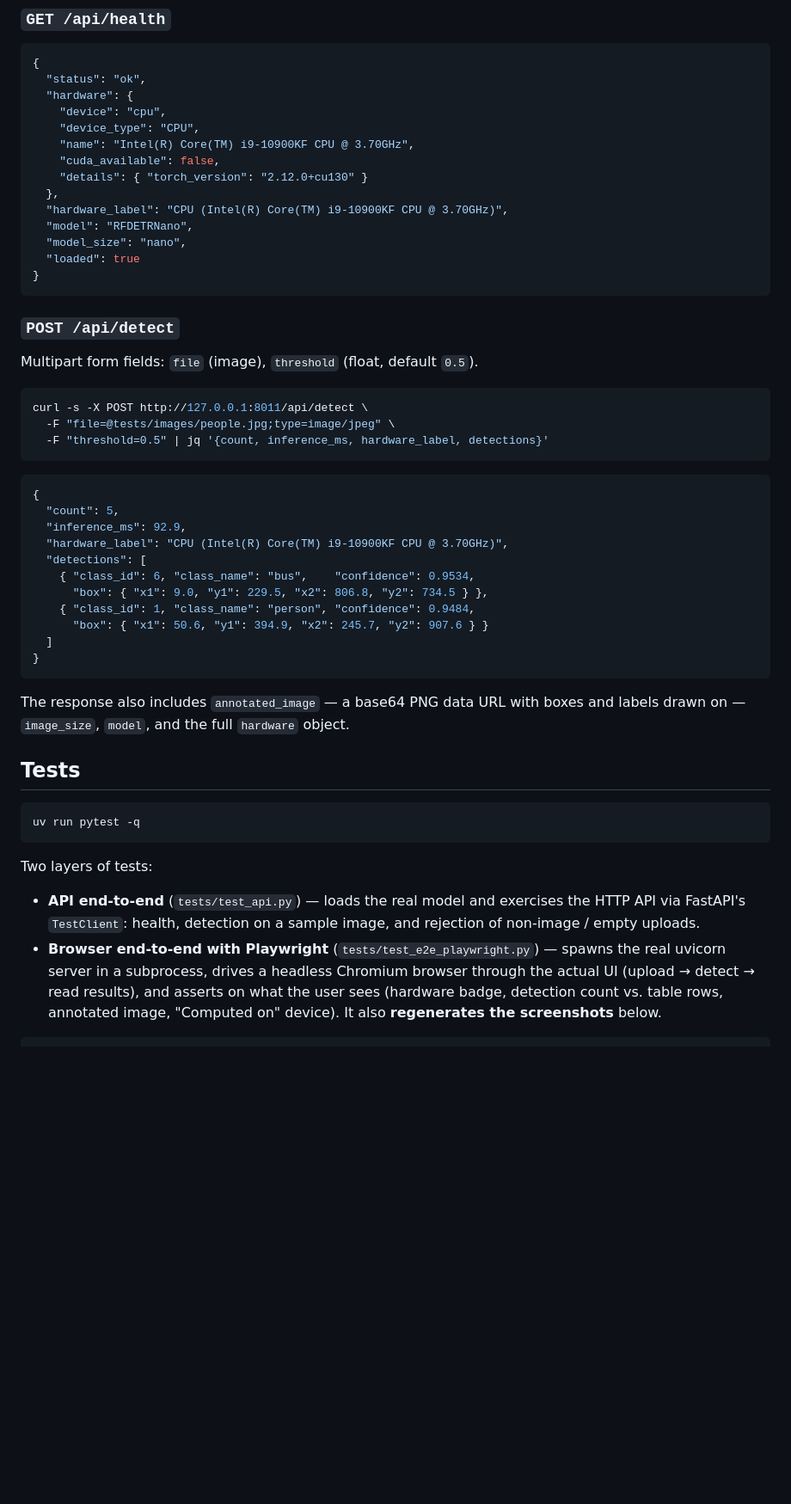
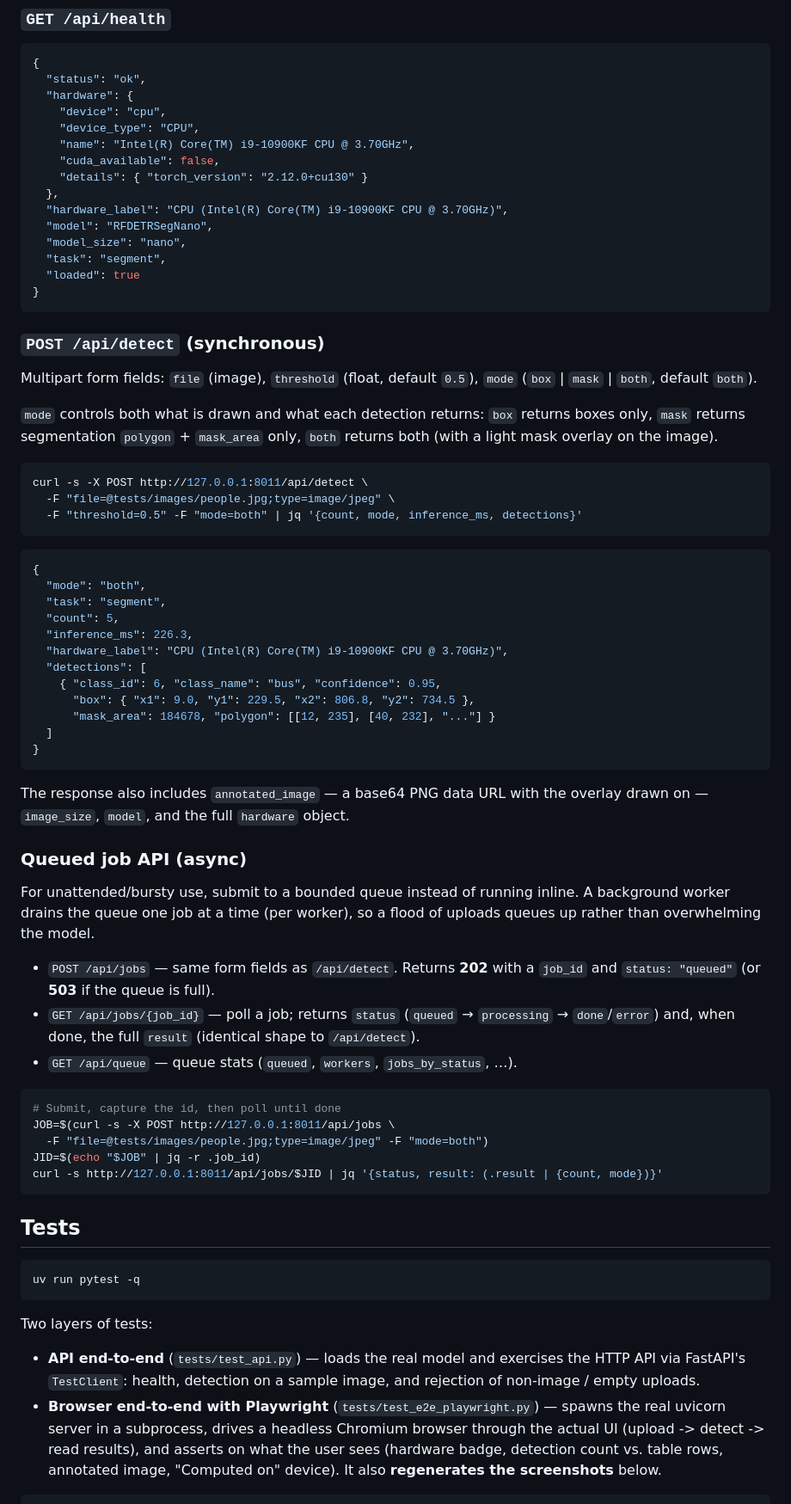
Before and after one commit to garland3/rf-detr-example, a Markdown page: README.md, the part around one of its changes. Shown at 86% size. GitHub-like rendering; blank space fills up the shorter version.

````diff
--- a/README.md
+++ b/README.md
@@ -84,38 +100,66 @@ Then open **http://127.0.0.1:8011** and upload an image.
     "details": { "torch_version": "2.12.0+cu130" }
   },
   "hardware_label": "CPU (Intel(R) Core(TM) i9-10900KF CPU @ 3.70GHz)",
-  "model": "RFDETRNano",
+  "model": "RFDETRSegNano",
   "model_size": "nano",
+  "task": "segment",
   "loaded": true
 }
 ```
 
-### `POST /api/detect`
+### `POST /api/detect` (synchronous)
 
-Multipart form fields: `file` (image), `threshold` (float, default `0.5`).
+Multipart form fields: `file` (image), `threshold` (float, default `0.5`),
+`mode` (`box` | `mask` | `both`, default `both`).
+
+`mode` controls both what is drawn and what each detection returns:
+`box` returns boxes only, `mask` returns segmentation `polygon` + `mask_area`
+only, `both` returns both (with a light mask overlay on the image).
 
 ```bash
 curl -s -X POST http://127.0.0.1:8011/api/detect \
   -F "file=@tests/images/people.jpg;type=image/jpeg" \
-  -F "threshold=0.5" | jq '{count, inference_ms, hardware_label, detections}'
+  -F "threshold=0.5" -F "mode=both" | jq '{count, mode, inference_ms, detections}'
 ```
 
 ```json
 {
+  "mode": "both",
+  "task": "segment",
   "count": 5,
-  "inference_ms": 92.9,
+  "inference_ms": 226.3,
   "hardware_label": "CPU (Intel(R) Core(TM) i9-10900KF CPU @ 3.70GHz)",
   "detections": [
-    { "class_id": 6, "class_name": "bus",    "confidence": 0.9534,
-      "box": { "x1": 9.0, "y1": 229.5, "x2": 806.8, "y2": 734.5 } },
-    { "class_id": 1, "class_name": "person", "confidence": 0.9484,
-      "box": { "x1": 50.6, "y1": 394.9, "x2": 245.7, "y2": 907.6 } }
+    { "class_id": 6, "class_name": "bus", "confidence": 0.95,
+      "box": { "x1": 9.0, "y1": 229.5, "x2": 806.8, "y2": 734.5 },
+      "mask_area": 184678, "polygon": [[12, 235], [40, 232], "..."] }
   ]
 }
 ```
 
-The response also includes `annotated_image` — a base64 PNG data URL with boxes
-and labels drawn on — `image_size`, `model`, and the full `hardware` object.
+The response also includes `annotated_image` — a base64 PNG data URL with the
+overlay drawn on — `image_size`, `model`, and the full `hardware` object.
+
+### Queued job API (async)
+
+For unattended/bursty use, submit to a bounded queue instead of running inline.
+A background worker drains the queue one job at a time (per worker), so a flood
+of uploads queues up rather than overwhelming the model.
+
+- `POST /api/jobs` — same form fields as `/api/detect`. Returns **202** with a
+  `job_id` and `status: "queued"` (or **503** if the queue is full).
+- `GET /api/jobs/{job_id}` — poll a job; returns `status`
+  (`queued` → `processing` → `done`/`error`) and, when done, the full `result`
+  (identical shape to `/api/detect`).
+- `GET /api/queue` — queue stats (`queued`, `workers`, `jobs_by_status`, …).
+
+```bash
+# Submit, capture the id, then poll until done
+JOB=$(curl -s -X POST http://127.0.0.1:8011/api/jobs \
+  -F "file=@tests/images/people.jpg;type=image/jpeg" -F "mode=both")
+JID=$(echo "$JOB" | jq -r .job_id)
+curl -s http://127.0.0.1:8011/api/jobs/$JID | jq '{status, result: (.result | {count, mode})}'
+```
 
 ## Tests
 
@@ -130,7 +174,7 @@ Two layers of tests:
   and rejection of non-image / empty uploads.
 - **Browser end-to-end with Playwright** (`tests/test_e2e_playwright.py`) —
   spawns the real uvicorn server in a subprocess, drives a headless Chromium
-  browser through the actual UI (upload → detect → read results), and asserts on
+  browser through the actual UI (upload -> detect -> read results), and asserts on
   what the user sees (hardware badge, detection count vs. table rows, annotated
   image, "Computed on" device). It also **regenerates the screenshots** below.
 
````
Also changed, not shown: other parts of README.md (+45 -26 lines), CLAUDE.md (added, +37 -0 lines), screenshots/01-home.png, 11 other files.
